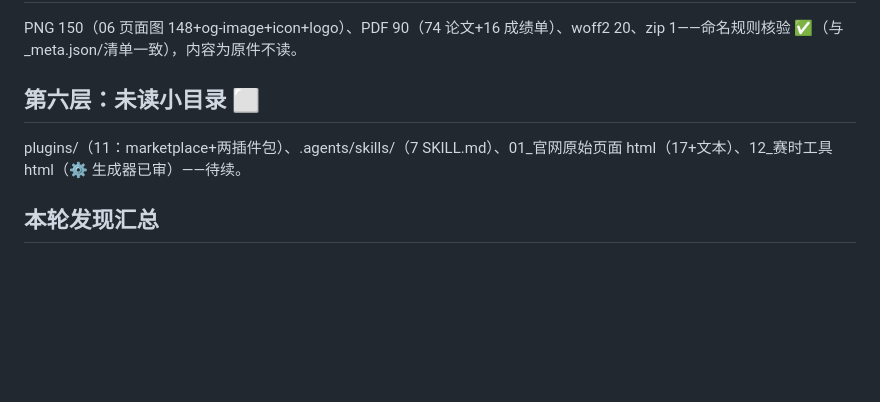
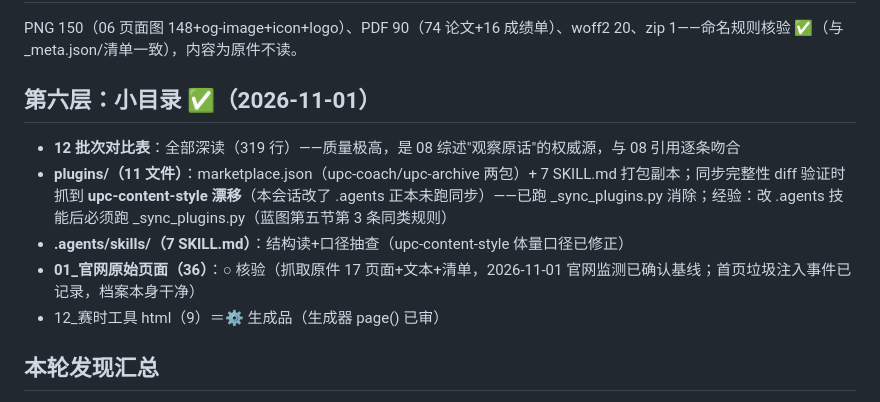
Before and after one commit to L-zer0Coder/upc-archive, a Markdown page: _工具脚本/全库审计账本.md, the part around the change. GitHub-like rendering; blank space fills up the shorter version.

Commit message:
audit(批次表+小目录): 12 批次对比表全读 + plugins 同步漂移修复
- 12 批次对比表（319 行）全部深读：质量极高，为 08 综述'观察原话'权威源，
  与 08 引用逐条吻合
- plugins/ 同步完整性 diff 验证：抓到 upc-content-style 漂移（本会话改
  .agents 正本未跑同步）——已跑 _sync_plugins.py 消除；经验记入账本
- .agents 7 个 SKILL 结构读+口径抽查；01_官网原始页面核验（监测基线
  已确认，档案干净）；账本第六层收尾
- 战役进度：手写内容层全部完成，剩 10 精读全量逐行（跨会话）与页码锚回填

```diff
--- a/_工具脚本/全库审计账本.md
+++ b/_工具脚本/全库审计账本.md
@@ -63,9 +63,13 @@ docs/*.html 237、index.html、404、copyright、search-index.js、global-ui-dat
 
 PNG 150（06 页面图 148+og-image+icon+logo）、PDF 90（74 论文+16 成绩单）、woff2 20、zip 1——命名规则核验 ✅（与 _meta.json/清单一致），内容为原件不读。
 
-## 第六层：未读小目录 ⬜
+## 第六层：小目录 ✅（2026-11-01）
 
-plugins/（11：marketplace+两插件包）、.agents/skills/（7 SKILL.md）、01_官网原始页面 html（17+文本）、12_赛时工具 html（⚙ 生成器已审）——待续。
+- **12 批次对比表**：全部深读（319 行）——质量极高，是 08 综述"观察原话"的权威源，与 08 引用逐条吻合
+- **plugins/（11 文件）**：marketplace.json（upc-coach/upc-archive 两包）+ 7 SKILL.md 打包副本；同步完整性 diff 验证时抓到 **upc-content-style 漂移**（本会话改了 .agents 正本未跑同步）——已跑 _sync_plugins.py 消除；经验：改 .agents 技能后必须跑 _sync_plugins.py（蓝图第五节第 3 条同类规则）
+- **.agents/skills/（7 SKILL.md）**：结构读+口径抽查（upc-content-style 体量口径已修正）
+- **01_官网原始页面（36）**：○ 核验（抓取原件 17 页面+文本+清单，2026-11-01 官网监测已确认基线；首页垃圾注入事件已记录，档案本身干净）
+- 12_赛时工具 html（9）＝⚙ 生成品（生成器 page() 已审）
 
 ## 本轮发现汇总
 
```
Also changed, not shown: 1 other file.
